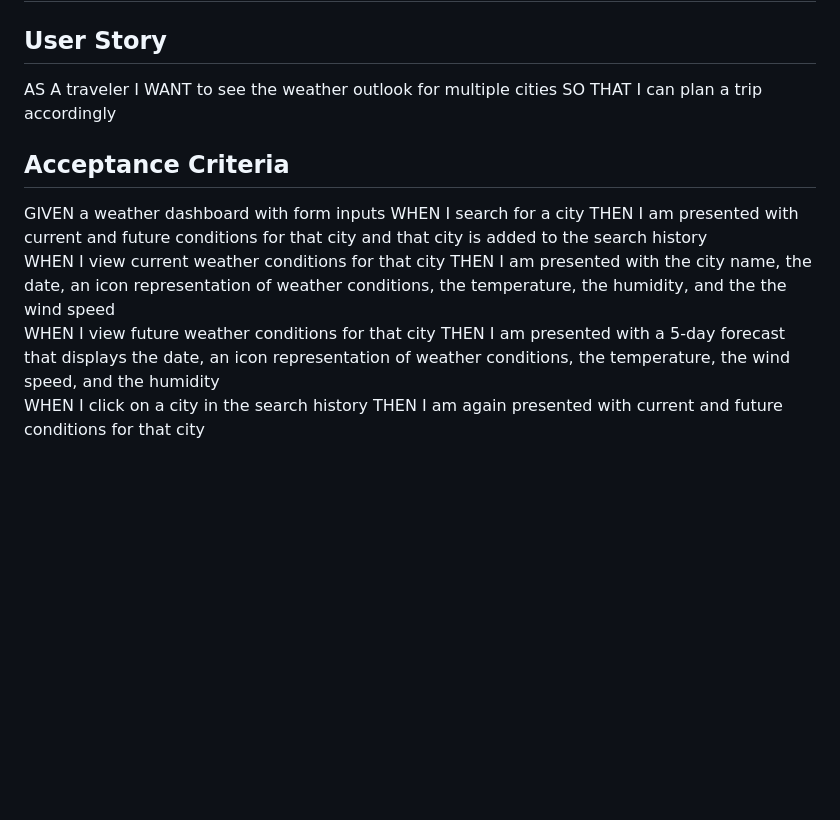
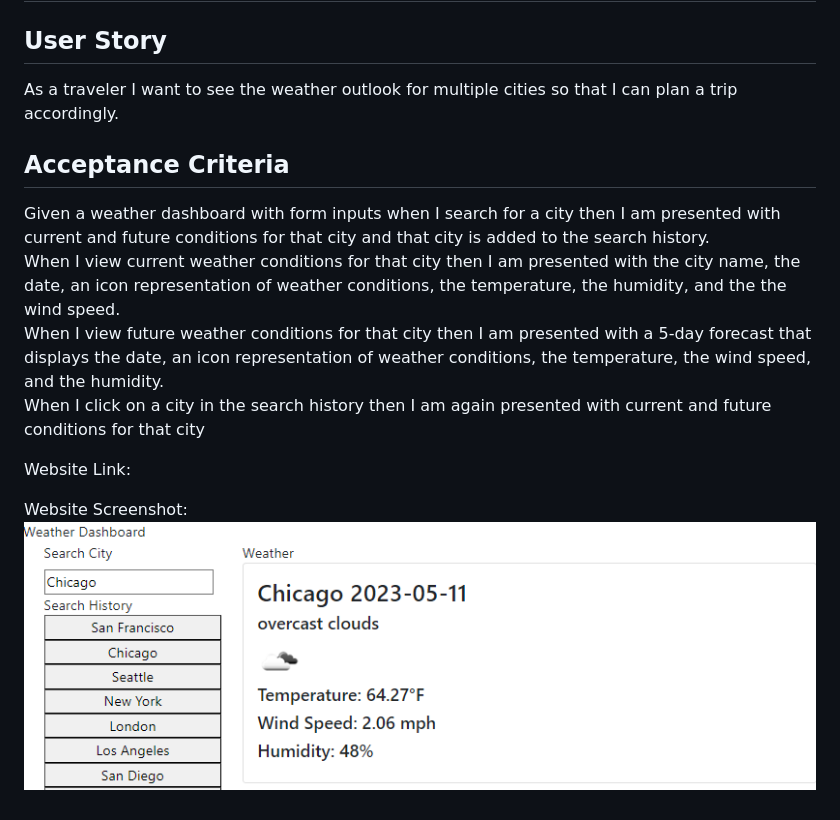
Before and after one commit to microvac23/06Weather-Dashboard, a Markdown page: README.md, the part around the change. Rendered like a GitHub page; pictures changed too: assets/pictures/Screenshot 2023-05-11 231715.png (added); blank space fills up the shorter version.

Commit message:
"Updated ReadMe"

```diff
--- a/README.md
+++ b/README.md
@@ -2,18 +2,22 @@
 
 ## User Story
 
-AS A traveler
-I WANT to see the weather outlook for multiple cities
-SO THAT I can plan a trip accordingly
+As a traveler
+I want to see the weather outlook for multiple cities
+so that I can plan a trip accordingly.
 
 ## Acceptance Criteria
 
-GIVEN a weather dashboard with form inputs
-WHEN I search for a city
-THEN I am presented with current and future conditions for that city and that city is added to the search history
-<br>WHEN I view current weather conditions for that city
-THEN I am presented with the city name, the date, an icon representation of weather conditions, the temperature, the humidity, and the the wind speed
-<br>WHEN I view future weather conditions for that city
-THEN I am presented with a 5-day forecast that displays the date, an icon representation of weather conditions, the temperature, the wind speed, and the humidity
-<br>WHEN I click on a city in the search history
-THEN I am again presented with current and future conditions for that city
+Given a weather dashboard with form inputs
+when I search for a city
+then I am presented with current and future conditions for that city and that city is added to the search history.
+<br>When I view current weather conditions for that city
+then I am presented with the city name, the date, an icon representation of weather conditions, the temperature, the humidity, and the the wind speed.
+<br>When I view future weather conditions for that city
+then I am presented with a 5-day forecast that displays the date, an icon representation of weather conditions, the temperature, the wind speed, and the humidity.
+<br>When I click on a city in the search history then I am again presented with current and future conditions for that city
+
+Website Link:
+
+Website Screenshot:
+![alt text](./assets/pictures/Screenshot%202023-05-11%20231715.png)
```
